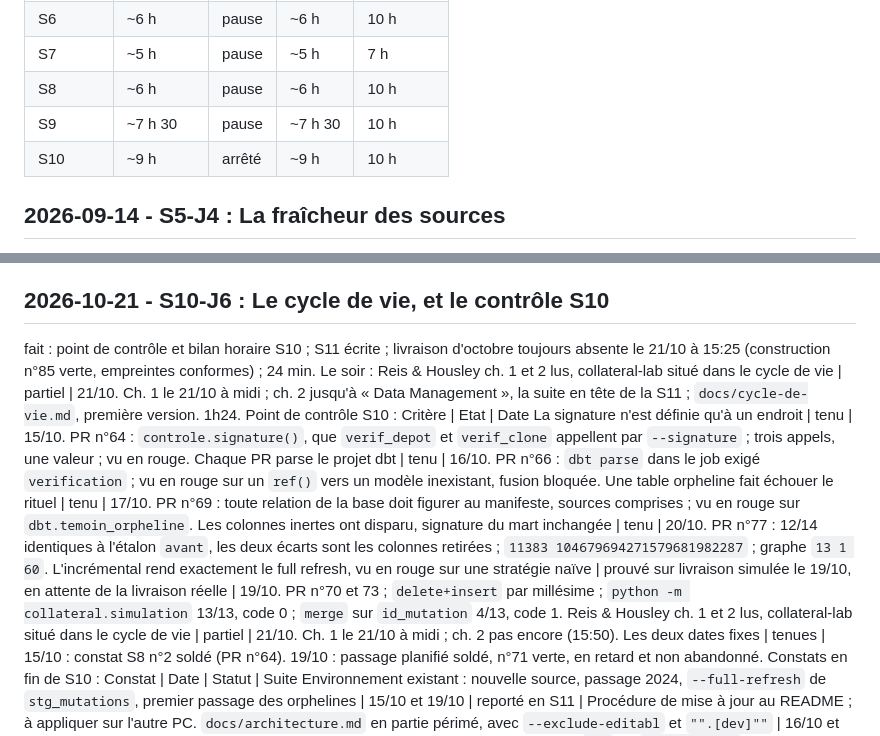
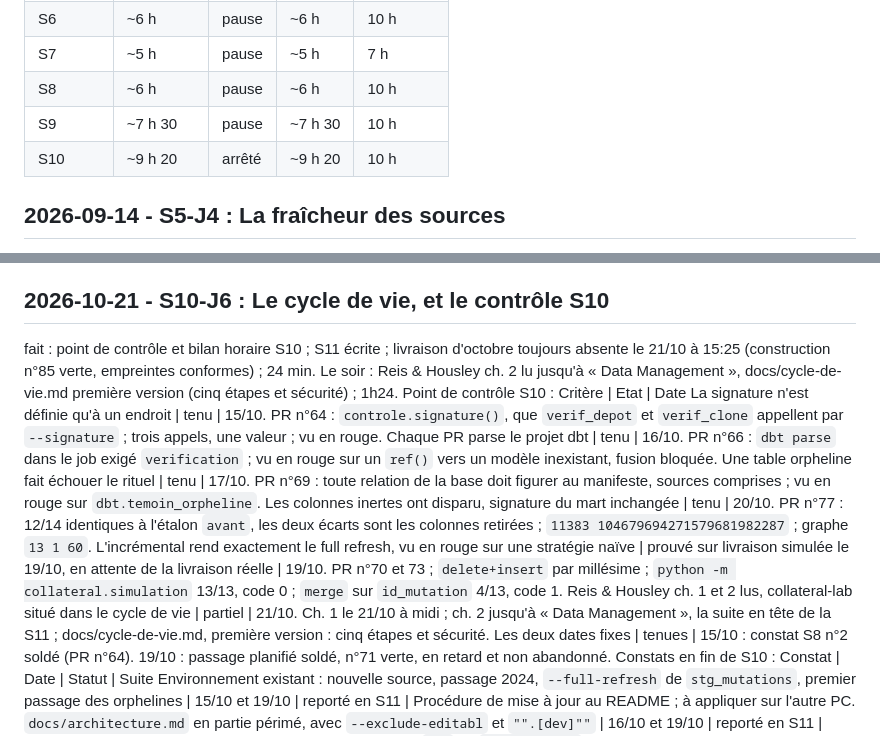
Before and after one commit to matthiasbrz/collateral-lab, a Markdown page: JOURNAL.md, 2 parts joined by grey strips. Rendered like a GitHub page.

```diff
--- a/JOURNAL.md
+++ b/JOURNAL.md
@@ -133,7 +133,7 @@ La frontière écrite avant le portage a fait apparaître un découpage que le p
 | S7 | ~5 h | pause | ~5 h | 7 h |
 | S8 | ~6 h | pause | ~6 h | 10 h |
 | S9 | ~7 h 30 | pause | ~7 h 30 | 10 h |
-| S10 | ~9 h | arrêté | ~9 h | 10 h |
+| S10 | ~9 h 20 | arrêté | ~9 h 20 | 10 h |
 
 ## 2026-09-14 - S5-J4 : La fraîcheur des sources
 Notes :
@@ -424,7 +424,7 @@ fait : PR n°77, colonnes inertes retirées : `mois`, `annee`, `trimestre` d'`in
 constat : `docs/modelisation.md` l. 25 annonce encore le snapshot comme traitement prévu | 20/10 | reporté en S11 | Le snapshot tourne depuis le 13/10, mais `dim_commune` lit toujours le COG 2026 : l'écart Le Héron reste toléré (WARN). Avec `sql/analyses/05_matrice_type_annee.sql` l. 13-14, où `volume_2024` et `volume_2025` comptent 2023 : trace morte, mais publique. Même passe que les constats du 16/10 et du 19/10.
 
 ## 2026-10-21 - S10-J6 : Le cycle de vie, et le contrôle S10
-fait : point de contrôle et bilan horaire S10 ; S11 écrite ; livraison d'octobre toujours absente le 21/10 à 15:25 (construction n°85 verte, empreintes conformes) ; 24 min. Le soir : Reis & Housley ch. 1 et 2 lus, collateral-lab situé dans le cycle de vie | partiel | 21/10. Ch. 1 le 21/10 à midi ; ch. 2 jusqu'à « Data Management », la suite en tête de la S11 ; `docs/cycle-de-vie.md`, première version. 1h24.
+fait : point de contrôle et bilan horaire S10 ; S11 écrite ; livraison d'octobre toujours absente le 21/10 à 15:25 (construction n°85 verte, empreintes conformes) ; 24 min. Le soir : Reis & Housley ch. 2 lu jusqu'à « Data Management », docs/cycle-de-vie.md première version (cinq étapes et sécurité) ; 1h24.
 Point de contrôle S10 :
 Critère | Etat | Date
 La signature n'est définie qu'à un endroit | tenu | 15/10. PR n°64 : `controle.signature()`, que `verif_depot` et `verif_clone` appellent par `--signature` ; trois appels, une valeur ; vu en rouge.
@@ -432,7 +432,7 @@ Chaque PR parse le projet dbt | tenu | 16/10. PR n°66 : `dbt parse` dans le job
 Une table orpheline fait échouer le rituel | tenu | 17/10. PR n°69 : toute relation de la base doit figurer au manifeste, sources comprises ; vu en rouge sur `dbt.temoin_orpheline`.
 Les colonnes inertes ont disparu, signature du mart inchangée | tenu | 20/10. PR n°77 : 12/14 identiques à l'étalon `avant`, les deux écarts sont les colonnes retirées ; `11383 104679694271579681982287` ; graphe `13 1 60`.
 L'incrémental rend exactement le full refresh, vu en rouge sur une stratégie naïve | prouvé sur livraison simulée le 19/10, en attente de la livraison réelle | 19/10. PR n°70 et 73 ; `delete+insert` par millésime ; `python -m collateral.simulation` 13/13, code 0 ; `merge` sur `id_mutation` 4/13, code 1.
-Reis & Housley ch. 1 et 2 lus, collateral-lab situé dans le cycle de vie | partiel | 21/10. Ch. 1 le 21/10 à midi ; ch. 2 pas encore (15:50).
+Reis & Housley ch. 1 et 2 lus, collateral-lab situé dans le cycle de vie | partiel | 21/10. Ch. 1 le 21/10 à midi ; ch. 2 jusqu'à « Data Management », la suite en tête de la S11 ; docs/cycle-de-vie.md, première version : cinq étapes et sécurité.
 Les deux dates fixes | tenues | 15/10 : constat S8 n°2 soldé (PR n°64). 19/10 : passage planifié soldé, n°71 verte, en retard et non abandonné.
 Constats en fin de S10 :
 Constat | Date | Statut | Suite
```
Also changed, not shown: other parts of JOURNAL.md (+1 -1 lines), docs/cycle-de-vie.md (+4 -4 lines).
